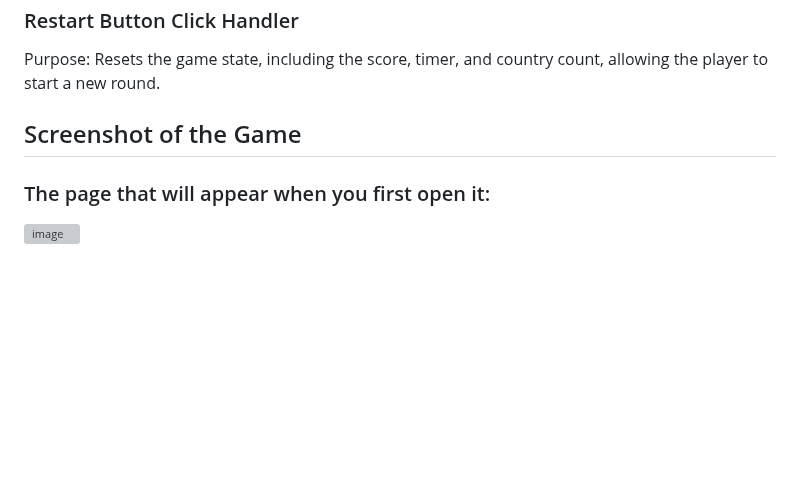
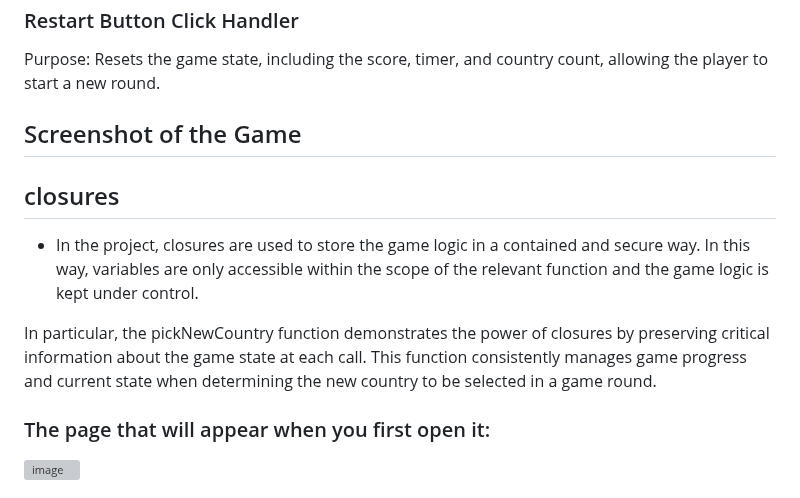
Before and after one commit to GMT-458-Web-GIS/geogame-edanurp, a Markdown page: README.md, the part around the change. Rendered like a GitHub page; blank space fills up the shorter version; grey boxes are pictures that could not be loaded.

```diff
--- a/README.md
+++ b/README.md
@@ -50,6 +50,11 @@ Purpose: Resets the game state, including the score, timer, and country count, a
 
 ## Screenshot of the Game
 
+## closures
+* In the project, closures are used to store the game logic in a contained and secure way. In this way, variables are only accessible within the scope of the relevant function and the game logic is kept under control.
+
+In particular, the pickNewCountry function demonstrates the power of closures by preserving critical information about the game state at each call. This function consistently manages game progress and current state when determining the new country to be selected in a game round.
+
 ### The page that will appear when you first open it:
 ![image](https://github.com/user-attachments/assets/1e59354f-a499-4952-8d8c-fe3fefdc30fc)
 
```
